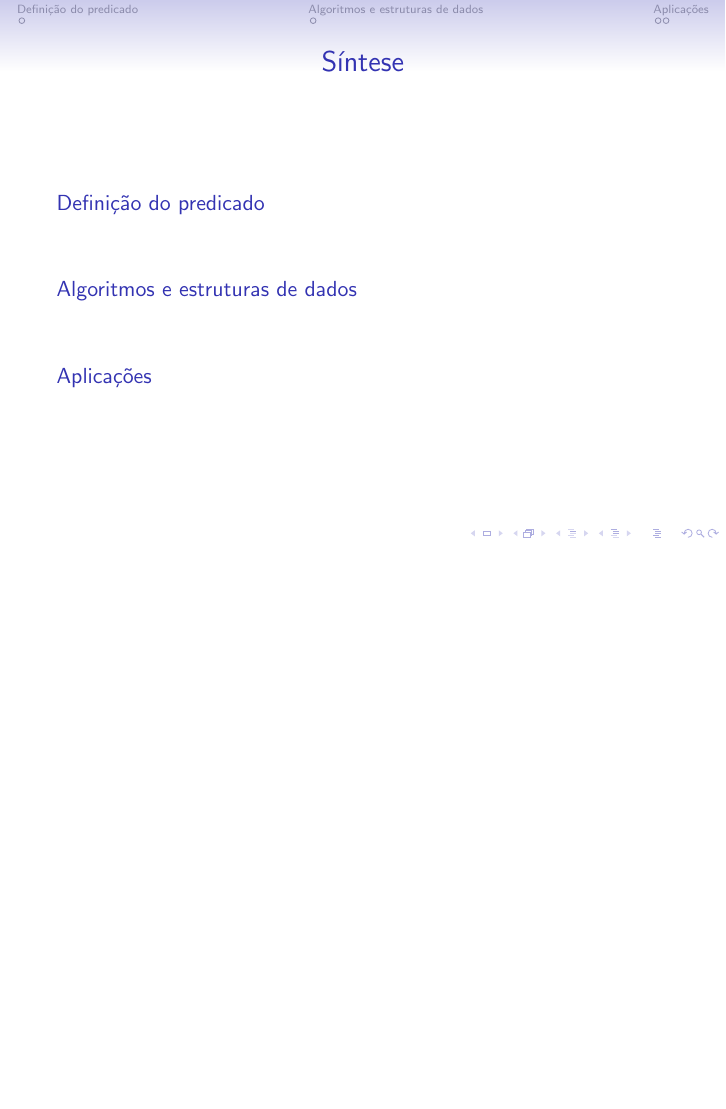
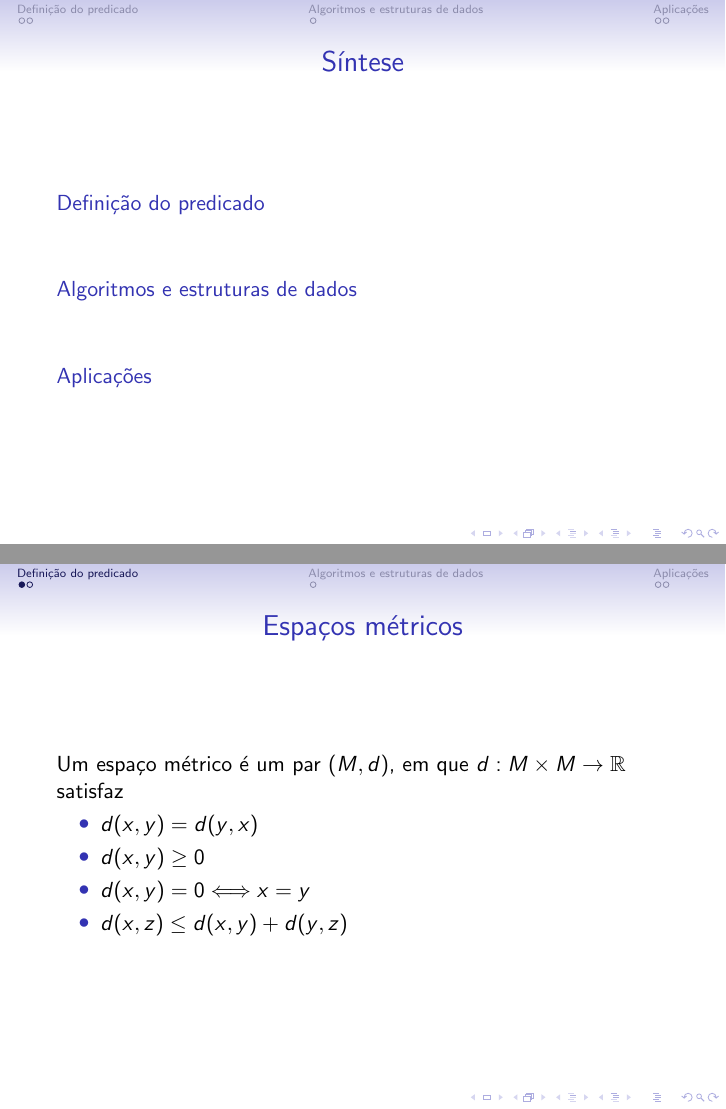
Before and after one commit to royertiago/INE5432, LaTeX slides (main.tex): page 2 of 6 before the commit and pages 2 and 3 of 7 after it, the two joined at a grey line, the shorter picture padded with empty space. Compiled offline with pdfLaTeX.

Commit message:
Definido espaço métrico.

```diff
--- a/main.tex
+++ b/main.tex
@@ -21,10 +21,24 @@
 \section{Definição do predicado}
 
 \begin{frame}
+    \frametitle{Espaços métricos}
+
+    Um espaço métrico é um par $(M, d)$,
+    em que $d : M \times M \rightarrow \mathbb R$ satisfaz
+
+    \begin{itemize}
+        \item $d(x, y) = d(y, x)$
+        \item $d(x, y) \geq 0$
+        \item $d(x, y) = 0 \Longleftrightarrow x = y$
+        \item $d(x, z) \leq d(x, y) + d(y, z)$
+    \end{itemize}
+\end{frame}
+
+\begin{frame}
     \frametitle{Definição do predicado}
 
-    Seja $k$ um inteiro positivo,\\
-    $a$ um parâmetro,\\
+    Seja $k$ um inteiro positivo,
+    $a$ um parâmetro,
     e $E$ um conjunto.
 
     \begin{equation*}
```
